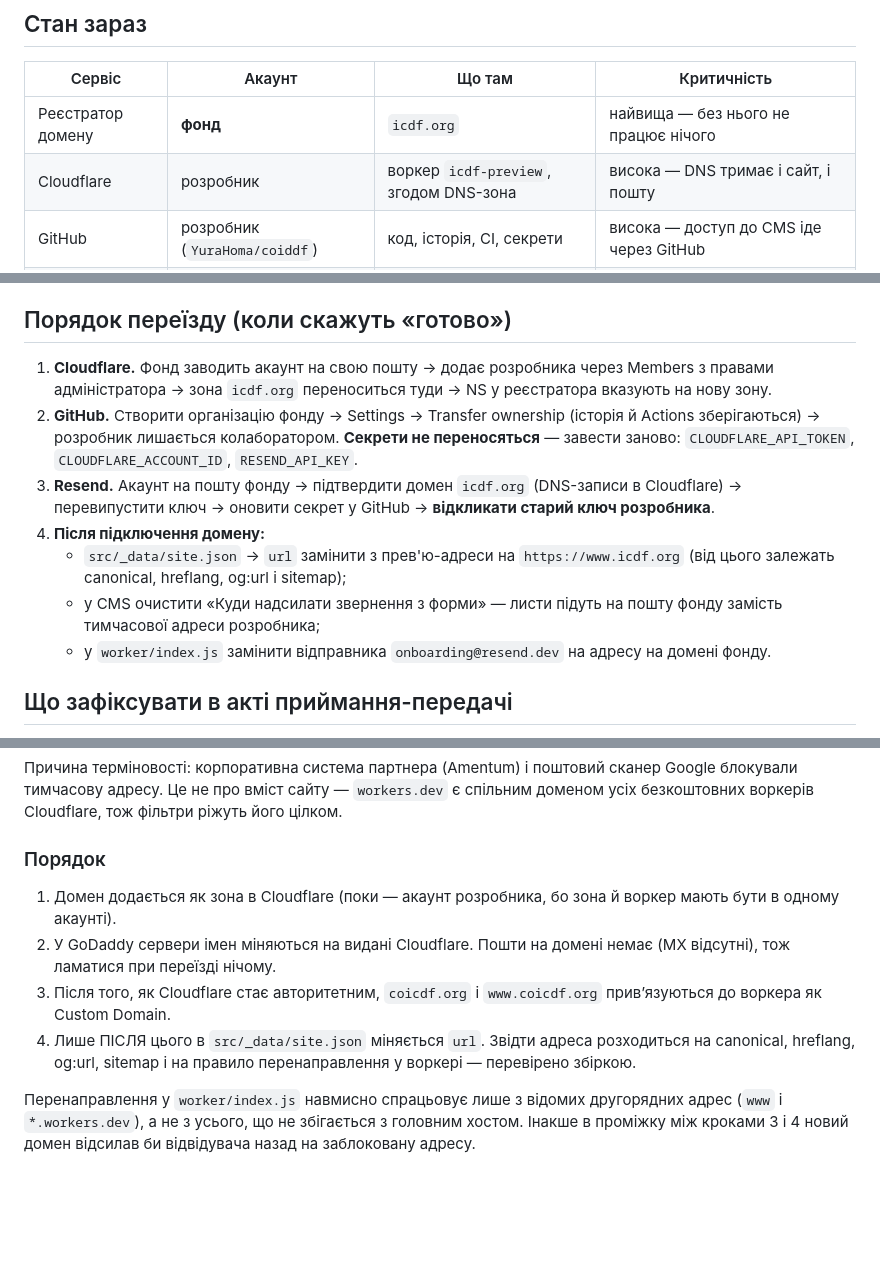
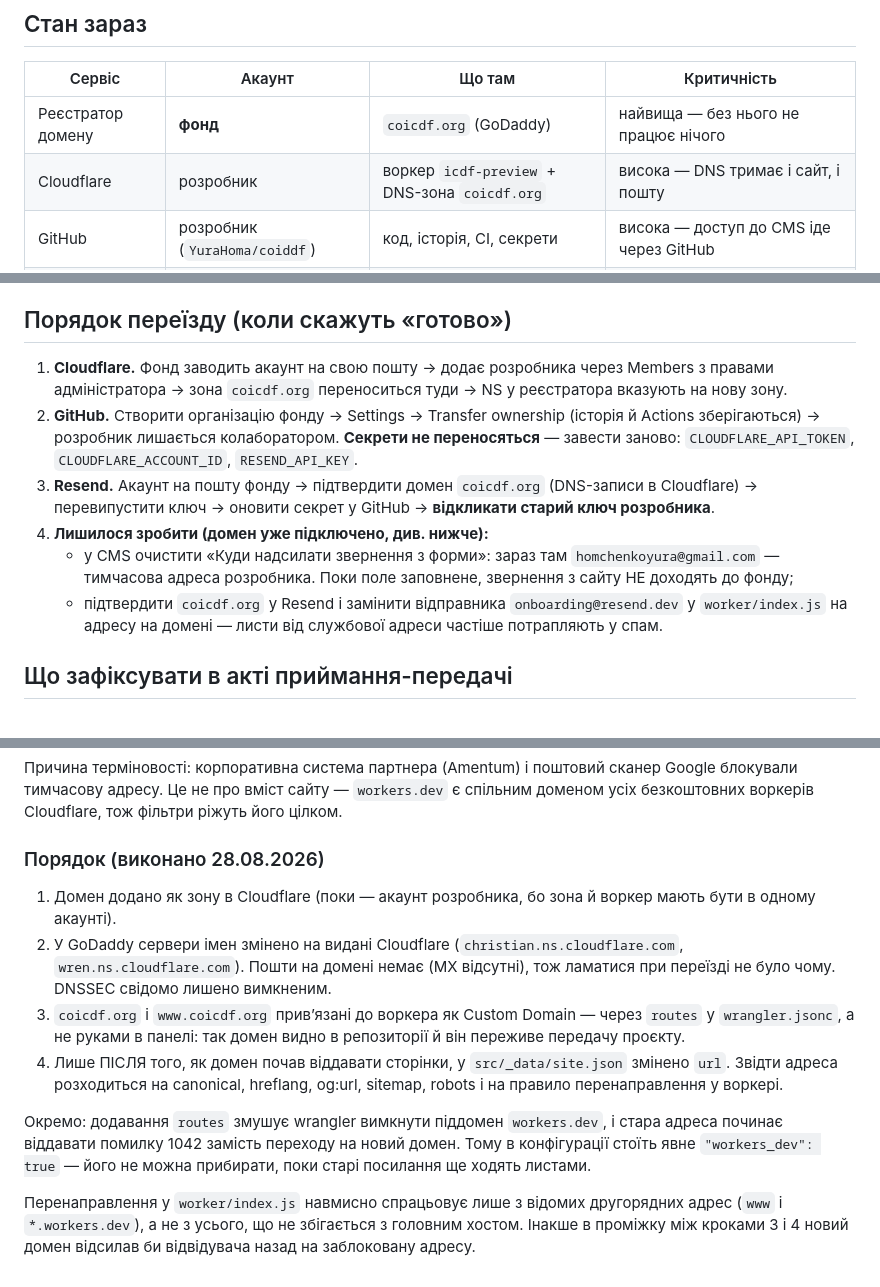
Before and after one commit to YuraHoma/coiddf, a Markdown page: docs/handover.md, 3 parts joined by grey strips. GitHub-like rendering; blank space fills up the shorter version.

Commit message:
Документ передачі: домен підключено, лишилися пошта й Resend
Фіксуємо, що зроблено 28.08: зона в Cloudflare, сервери імен у GoDaddy,
привʼязка coicdf.org і www до воркера через routes, перемикання головної
адреси. Окремо описано пастку з workers_dev — без явного вмикання стара
адреса віддає помилку 1042.

Виправлено назву домену (у документі лишалася icdf.org замість
coicdf.org) і винесено в чек-лист те, що ще не зроблено: у CMS досі
стоїть тимчасова адреса розробника як отримувач звернень з форми.

```diff
--- a/docs/handover.md
+++ b/docs/handover.md
@@ -9,8 +9,8 @@
 
 | Сервіс | Акаунт | Що там | Критичність |
 |---|---|---|---|
-| Реєстратор домену | **фонд** | `icdf.org` | найвища — без нього не працює нічого |
-| Cloudflare | розробник | воркер `icdf-preview`, згодом DNS-зона | висока — DNS тримає і сайт, і пошту |
+| Реєстратор домену | **фонд** | `coicdf.org` (GoDaddy) | найвища — без нього не працює нічого |
+| Cloudflare | розробник | воркер `icdf-preview` + DNS-зона `coicdf.org` | висока — DNS тримає і сайт, і пошту |
 | GitHub | розробник (`YuraHoma/coiddf`) | код, історія, CI, секрети | висока — доступ до CMS іде через GitHub |
 | Resend | розробник | надсилання листів з форми | середня — містить персональні дані дописувачів |
 
@@ -30,23 +30,22 @@
 ## Порядок переїзду (коли скажуть «готово»)
 
 1. **Cloudflare.** Фонд заводить акаунт на свою пошту → додає розробника
-   через Members з правами адміністратора → зона `icdf.org` переноситься
-   туди → NS у реєстратора вказують на нову зону.
+   через Members з правами адміністратора → зона `coicdf.org`
+   переноситься туди → NS у реєстратора вказують на нову зону.
 2. **GitHub.** Створити організацію фонду → Settings → Transfer
    ownership (історія й Actions зберігаються) → розробник лишається
    колаборатором. **Секрети не переносяться** — завести заново:
    `CLOUDFLARE_API_TOKEN`, `CLOUDFLARE_ACCOUNT_ID`, `RESEND_API_KEY`.
-3. **Resend.** Акаунт на пошту фонду → підтвердити домен `icdf.org`
+3. **Resend.** Акаунт на пошту фонду → підтвердити домен `coicdf.org`
    (DNS-записи в Cloudflare) → перевипустити ключ → оновити секрет у
    GitHub → **відкликати старий ключ розробника**.
-4. **Після підключення домену:**
-   - `src/_data/site.json` → `url` замінити з прев'ю-адреси на
-     `https://www.icdf.org` (від цього залежать canonical, hreflang,
-     og:url і sitemap);
-   - у CMS очистити «Куди надсилати звернення з форми» — листи підуть на
-     пошту фонду замість тимчасової адреси розробника;
-   - у `worker/index.js` замінити відправника `onboarding@resend.dev` на
-     адресу на домені фонду.
+4. **Лишилося зробити (домен уже підключено, див. нижче):**
+   - у CMS очистити «Куди надсилати звернення з форми»: зараз там
+     `homchenkoyura@gmail.com` — тимчасова адреса розробника. Поки поле
+     заповнене, звернення з сайту НЕ доходять до фонду;
+   - підтвердити `coicdf.org` у Resend і замінити відправника
+     `onboarding@resend.dev` у `worker/index.js` на адресу на домені —
+     листи від службової адреси частіше потрапляють у спам.
 
 ## Що зафіксувати в акті приймання-передачі
 
@@ -66,17 +65,27 @@
 сайту — `workers.dev` є спільним доменом усіх безкоштовних воркерів
 Cloudflare, тож фільтри ріжуть його цілком.
 
-### Порядок
+### Порядок (виконано 28.08.2026)
 
-1. Домен додається як зона в Cloudflare (поки — акаунт розробника, бо
+1. Домен додано як зону в Cloudflare (поки — акаунт розробника, бо
    зона й воркер мають бути в одному акаунті).
-2. У GoDaddy сервери імен міняються на видані Cloudflare. Пошти на
-   домені немає (MX відсутні), тож ламатися при переїзді нічому.
-3. Після того, як Cloudflare стає авторитетним, `coicdf.org` і
-   `www.coicdf.org` привʼязуються до воркера як Custom Domain.
-4. Лише ПІСЛЯ цього в `src/_data/site.json` міняється `url`. Звідти
-   адреса розходиться на canonical, hreflang, og:url, sitemap і на
-   правило перенаправлення у воркері — перевірено збіркою.
+2. У GoDaddy сервери імен змінено на видані Cloudflare
+   (`christian.ns.cloudflare.com`, `wren.ns.cloudflare.com`). Пошти на
+   домені немає (MX відсутні), тож ламатися при переїзді не було чому.
+   DNSSEC свідомо лишено вимкненим.
+3. `coicdf.org` і `www.coicdf.org` привʼязані до воркера як Custom
+   Domain — через `routes` у `wrangler.jsonc`, а не руками в панелі:
+   так домен видно в репозиторії й він переживе передачу проєкту.
+4. Лише ПІСЛЯ того, як домен почав віддавати сторінки, у
+   `src/_data/site.json` змінено `url`. Звідти адреса розходиться на
+   canonical, hreflang, og:url, sitemap, robots і на правило
+   перенаправлення у воркері.
+
+Окремо: додавання `routes` змушує wrangler вимкнути піддомен
+`workers.dev`, і стара адреса починає віддавати помилку 1042 замість
+переходу на новий домен. Тому в конфігурації стоїть явне
+`"workers_dev": true` — його не можна прибирати, поки старі посилання
+ще ходять листами.
 
 Перенаправлення у `worker/index.js` навмисно спрацьовує лише з відомих
 другорядних адрес (`www` і `*.workers.dev`), а не з усього, що не
```
